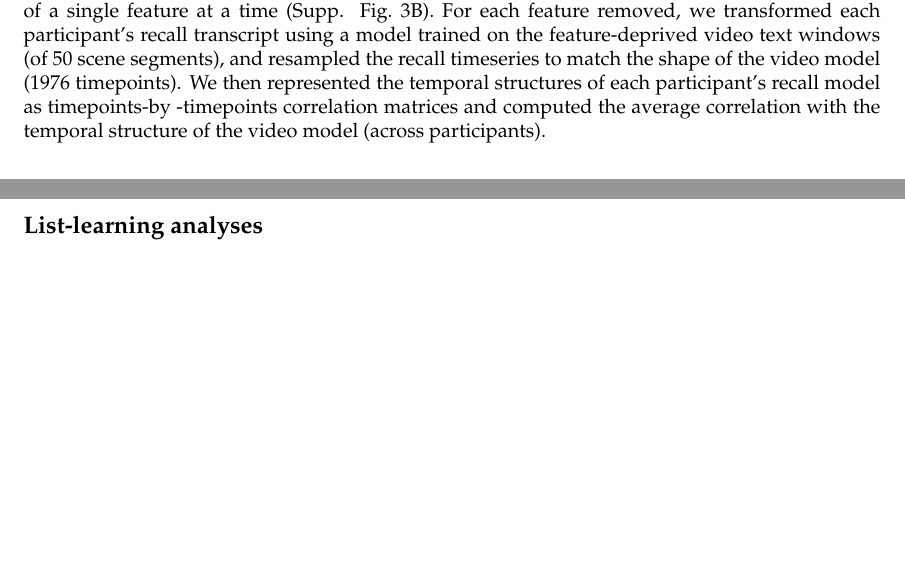
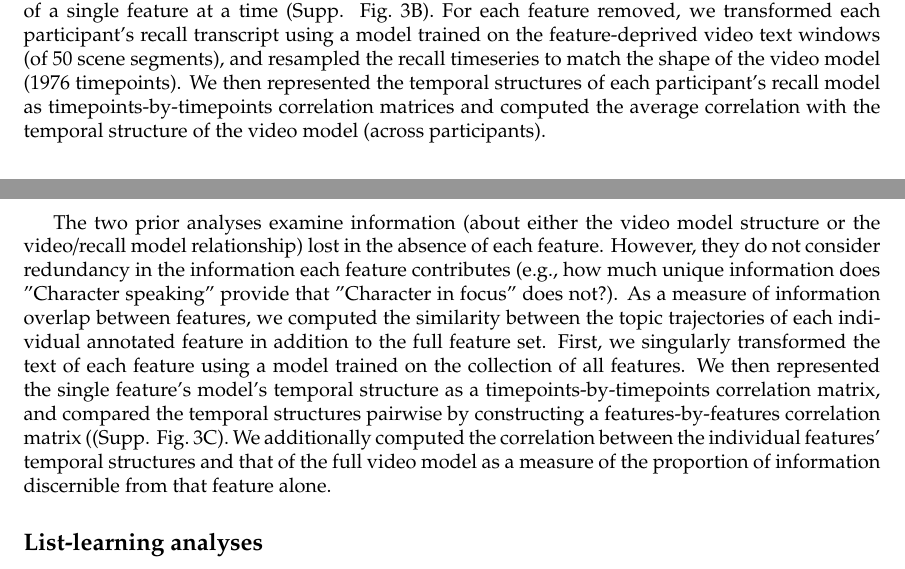
Before and after one commit to ContextLab/sherlock-topic-model-paper, a LaTeX paper (paper/main.tex): two parts of pages 17 and 18 of 24, joined at a grey line, cut so that both start at the same text, the shorter picture padded with empty space. Compiled offline with pdfLaTeX; a missing bibliography style is replaced by a similar one.

Commit message:
updated figure, updated legend, new supp methods section

```diff
--- a/paper/main.tex
+++ b/paper/main.tex
@@ -299,7 +299,9 @@ Lastly, we tested whether participants with better memory performance were also
 \subsection*{Quantifying the importance of features}
 To determine the contribution of each feature to the structure of the video model, we examined the similarity between the temporal structure of models trained in the absence of a single feature and that of our original (i.e., full) model (Supp. Fig.~\ref{fig:feature-importance}A). First, we iteratively removed one transcribed feature from the scene descriptions and constructed a timepoints (1976) by topis (100) matrix using a topic model fit to the remaining features. We then represented the original model as well as the new model’s temporal structure as a timepoints-by-timepoints correlation matrix. Finally, we vectorized these correlation matrices and correlated them to each other resulting in a single number (for each feature removed from the model) representing the similarity of the ``feature-removed'' models to the full model.
 
-In order to ascertain which features were important in relating the recall models to the video model, we similarly compared to the temporal structures of video and recall models deprived of a single feature at a time (Supp. Fig.~\ref{fig:feature-importance}B). For each feature removed, we transformed each participant’s recall transcript using a model trained on the feature-deprived video text windows (of 50 scene segments), and resampled the recall timeseries to match the shape of the video model (1976 timepoints). We then represented the temporal structures of each participant’s recall model as timepoints-by -timepoints correlation matrices and computed the average correlation with the temporal structure of the video model (across participants).
+In order to ascertain which features were important in relating the recall models to the video model, we similarly compared to the temporal structures of video and recall models deprived of a single feature at a time (Supp. Fig.~\ref{fig:feature-importance}B). For each feature removed, we transformed each participant’s recall transcript using a model trained on the feature-deprived video text windows (of 50 scene segments), and resampled the recall timeseries to match the shape of the video model (1976 timepoints). We then represented the temporal structures of each participant’s recall model as timepoints-by-timepoints correlation matrices and computed the average correlation with the temporal structure of the video model (across participants).
+
+The two prior analyses examine information (about either the video model structure or the video/recall model relationship) lost in the absence of each feature. However, they do not consider redundancy in the information each feature contributes (e.g., how much unique information does "Character speaking" provide that "Character in focus" does not?). As a measure of information overlap between features, we computed the similarity between the topic trajectories of each individual annotated feature in addition to the full feature set. First, we singularly transformed the text of each feature using a model trained on the collection of all features. We then represented the single feature's model's temporal structure as a timepoints-by-timepoints correlation matrix, and compared the temporal structures pairwise by constructing a features-by-features correlation matrix ((Supp. Fig.~\ref{fig:feature-importance}C). We additionally computed the correlation between the individual features' temporal structures and that of the full video model as a measure of the proportion of information discernible from that feature alone.
 
 \subsection*{List-learning analyses}
 \textbf{Overall Accuracy.}  To get an overall measure of the quantity of information recalled, we computed the proportion of sucessfully recalled events by counting the number of unique recall events identified by the HMM model and dividing by the total number of video events.  We performed this analysis for each participant separately.
```
